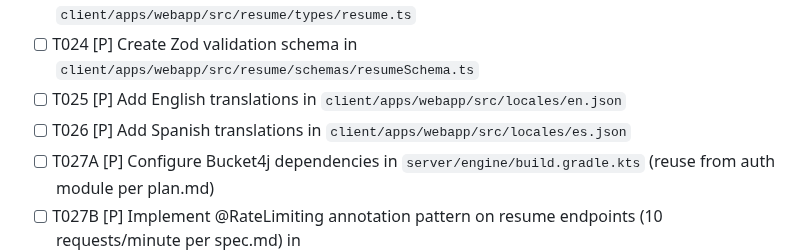
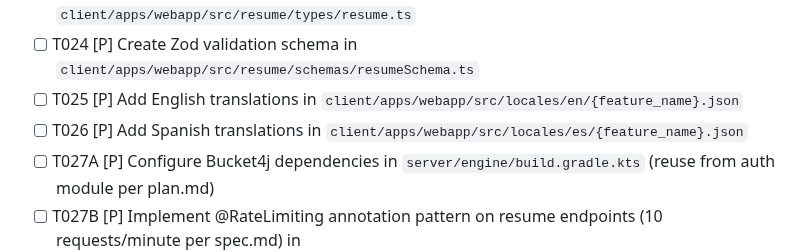
Before and after one commit to dallay/cvix, a Markdown page: specs/003-resume-generator-mvp/tasks.md, the part around the change. Rendered like a GitHub page.

Commit message:
refactor(tasks): 🔧 update translation file paths to include feature names

```diff
--- a/specs/003-resume-generator-mvp/tasks.md
+++ b/specs/003-resume-generator-mvp/tasks.md
@@ -61,8 +61,8 @@
 - [ ] T022 [P] Create Spanish i18n messages in `server/engine/src/main/resources/messages/messages_es.properties`
 - [ ] T023 [P] Create TypeScript types for JSON Resume schema in `client/apps/webapp/src/resume/types/resume.ts`
 - [ ] T024 [P] Create Zod validation schema in `client/apps/webapp/src/resume/schemas/resumeSchema.ts`
-- [ ] T025 [P] Add English translations in `client/apps/webapp/src/locales/en.json`
-- [ ] T026 [P] Add Spanish translations in `client/apps/webapp/src/locales/es.json`
+- [ ] T025 [P] Add English translations in `client/apps/webapp/src/locales/en/{feature_name}.json`
+- [ ] T026 [P] Add Spanish translations in `client/apps/webapp/src/locales/es/{feature_name}.json`
 - [ ] T027A [P] Configure Bucket4j dependencies in `server/engine/build.gradle.kts` (reuse from auth module per plan.md)
 - [ ] T027B [P] Implement @RateLimiting annotation pattern on resume endpoints (10 requests/minute per spec.md) in `server/engine/src/main/kotlin/com/loomify/resume/infrastructure/web/ResumeController.kt`
 
```
